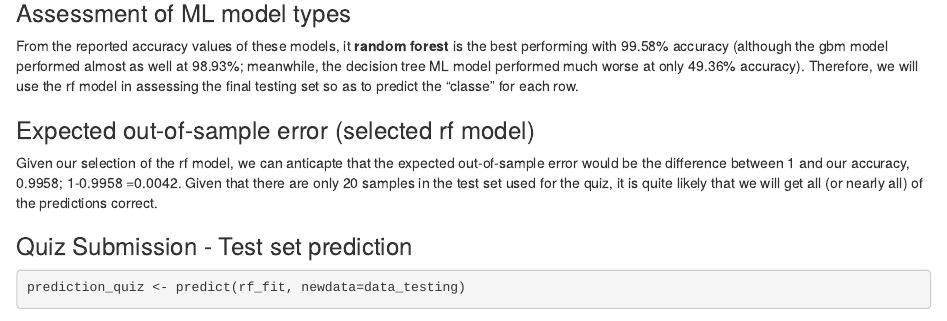
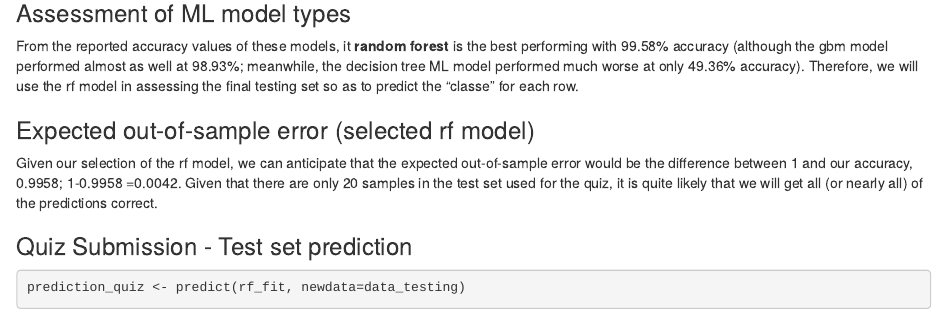
Before and after one commit to primumnonnocere/Course-Project---Practical-Machine-Learning-Coursera-, an R Markdown document (Markdown File -- Course-Project---Practical-Machine-Learning-Coursera.Rmd): the page in a window 1100 px wide, from 4280 px down. Rendered offline with R 4.5, knitr and Pandoc, with nearby package versions; some code elsewhere in the file could not run offline.

````diff
--- a/Markdown File -- Course-Project---Practical-Machine-Learning-Coursera.Rmd
+++ b/Markdown File -- Course-Project---Practical-Machine-Learning-Coursera.Rmd
@@ -110,7 +110,7 @@
 From the reported accuracy values of these models, it  **random forest** is the best performing with 99.58% accuracy (although the gbm model performed almost as well at 98.93%; meanwhile, the decision tree ML model performed much worse at only 49.36% accuracy). Therefore, we will use the rf model in assessing the final testing set so as to predict the "classe" for each row.
 
 ### Expected out-of-sample error (selected rf model)
-Given our selection of the rf model, we can anticapte that the expected out-of-sample error would be the difference between 1 and our accuracy, 0.9958; 1-0.9958 =0.0042. Given that there are only 20 samples in the test set used for the quiz, it is quite likely that we will get all (or nearly all) of the predictions correct.
+Given our selection of the rf model, we can anticipate that the expected out-of-sample error would be the difference between 1 and our accuracy, 0.9958; 1-0.9958 =0.0042. Given that there are only 20 samples in the test set used for the quiz, it is quite likely that we will get all (or nearly all) of the predictions correct.
 
 ### Quiz Submission - Test set prediction
 ```{r quiz prediction}
````
Also changed, not shown: Markdown-File----Course-Project---Practical-Machine-Learning-Coursera.html (added).
